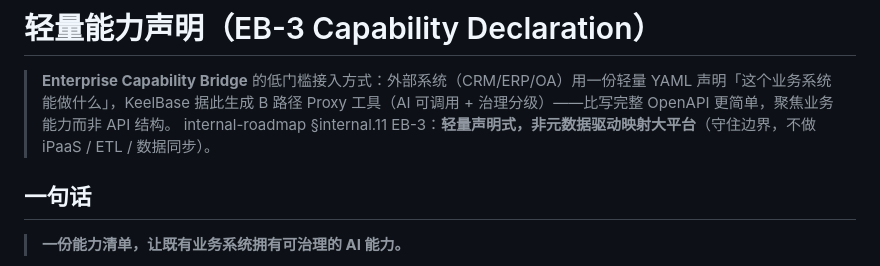
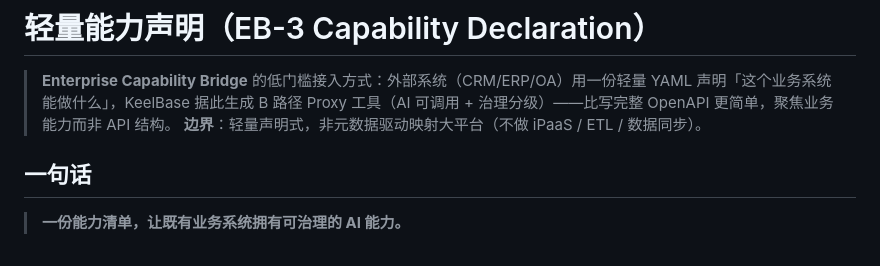
Before and after one commit to rain6fish/KeelBase, a Markdown page: docs/manual/capability-declaration.md, the part around the change. Rendered like a GitHub page.

```diff
--- a/docs/manual/capability-declaration.md
+++ b/docs/manual/capability-declaration.md
@@ -1,7 +1,7 @@
 # 轻量能力声明（EB-3 Capability Declaration）
 
 > **Enterprise Capability Bridge** 的低门槛接入方式：外部系统（CRM/ERP/OA）用一份轻量 YAML 声明「这个业务系统能做什么」，KeelBase 据此生成 B 路径 Proxy 工具（AI 可调用 + 治理分级）——比写完整 OpenAPI 更简单，聚焦业务能力而非 API 结构。
-> internal-roadmap §internal.11 EB-3：**轻量声明式，非元数据驱动映射大平台**（守住边界，不做 iPaaS / ETL / 数据同步）。
+> **边界**：轻量声明式，非元数据驱动映射大平台（不做 iPaaS / ETL / 数据同步）。
 
 ## 一句话
 
```
Also changed, not shown: docs/manual/capability-declaration-en.md (+1 -1 lines).
